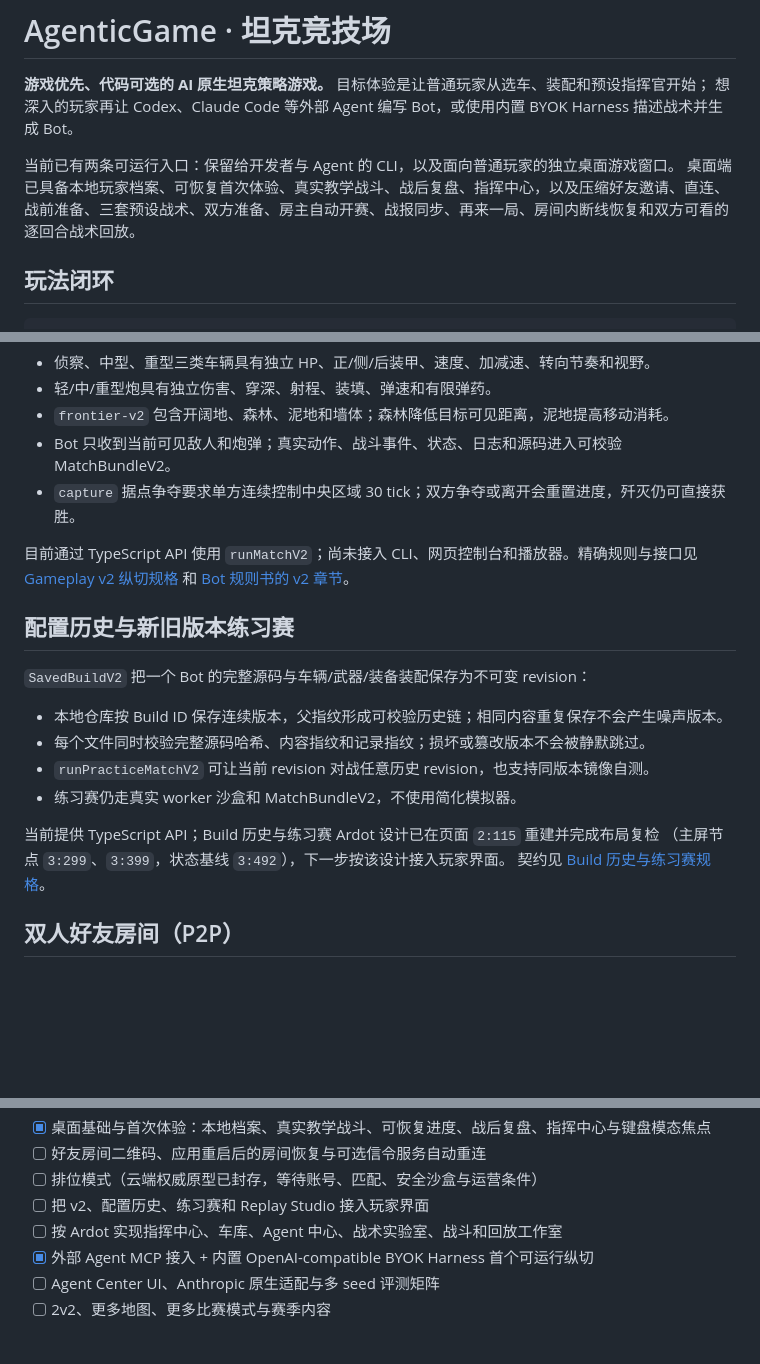
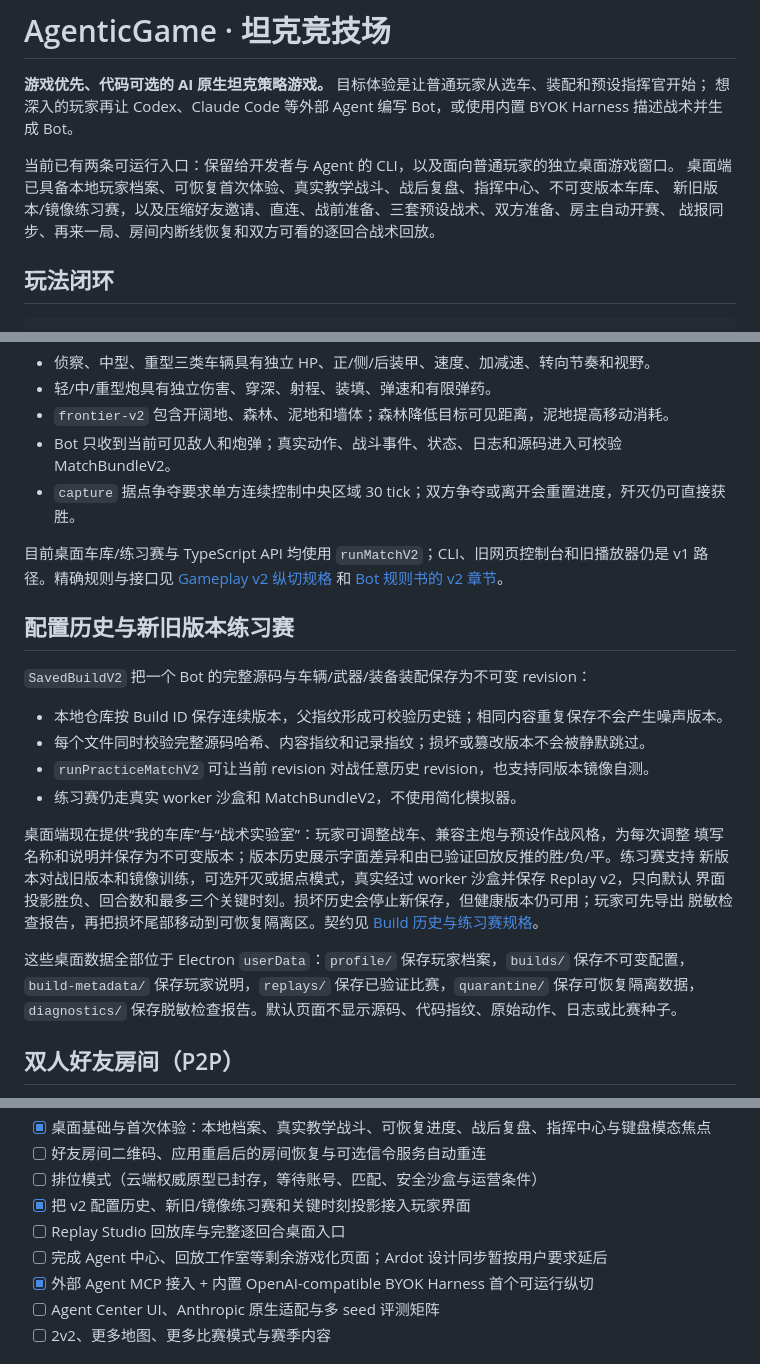
Before and after one commit to ghostLLC/AgenticGame, a Markdown page: README.md, 3 parts joined by grey strips. GitHub-like rendering; blank space fills up the shorter version.

```diff
--- a/README.md
+++ b/README.md
@@ -4,7 +4,9 @@
 想深入的玩家再让 Codex、Claude Code 等外部 Agent 编写 Bot，或使用内置 BYOK Harness 描述战术并生成 Bot。
 
 当前已有两条可运行入口：保留给开发者与 Agent 的 CLI，以及面向普通玩家的独立桌面游戏窗口。
-桌面端已具备本地玩家档案、可恢复首次体验、真实教学战斗、战后复盘、指挥中心，以及压缩好友邀请、直连、战前准备、三套预设战术、双方准备、房主自动开赛、战报同步、再来一局、房间内断线恢复和双方可看的逐回合战术回放。
+桌面端已具备本地玩家档案、可恢复首次体验、真实教学战斗、战后复盘、指挥中心、不可变版本车库、
+新旧版本/镜像练习赛，以及压缩好友邀请、直连、战前准备、三套预设战术、双方准备、房主自动开赛、
+战报同步、再来一局、房间内断线恢复和双方可看的逐回合战术回放。
 
 ## 玩法闭环
 
@@ -97,7 +99,7 @@ tests/          v1/v2 引擎、Runner、内容、配置和 Replay 契约测试
 - Bot 只收到当前可见敌人和炮弹；真实动作、战斗事件、状态、日志和源码进入可校验 MatchBundleV2。
 - `capture` 据点争夺要求单方连续控制中央区域 30 tick；双方争夺或离开会重置进度，歼灭仍可直接获胜。
 
-目前通过 TypeScript API 使用 `runMatchV2`；尚未接入 CLI、网页控制台和播放器。精确规则与接口见
+目前桌面车库/练习赛与 TypeScript API 均使用 `runMatchV2`；CLI、旧网页控制台和旧播放器仍是 v1 路径。精确规则与接口见
 [Gameplay v2 纵切规格](docs/product/gameplay-v2-vertical-slice-spec.md) 和
 [Bot 规则书的 v2 章节](docs/tank-spec.md#11-gameplay-v2-开发者预览)。
 
@@ -110,9 +112,16 @@ tests/          v1/v2 引擎、Runner、内容、配置和 Replay 契约测试
 - `runPracticeMatchV2` 可让当前 revision 对战任意历史 revision，也支持同版本镜像自测。
 - 练习赛仍走真实 worker 沙盒和 MatchBundleV2，不使用简化模拟器。
 
-当前提供 TypeScript API；Build 历史与练习赛 Ardot 设计已在页面 `2:115` 重建并完成布局复检
-（主屏节点 `3:299`、`3:399`，状态基线 `3:492`），下一步按该设计接入玩家界面。
-契约见 [Build 历史与练习赛规格](docs/product/build-history-practice-spec.md)。
+桌面端现在提供“我的车库”与“战术实验室”：玩家可调整战车、兼容主炮与预设作战风格，为每次调整
+填写名称和说明并保存为不可变版本；版本历史展示字面差异和由已验证回放反推的胜/负/平。练习赛支持
+新版本对战旧版本和镜像训练，可选歼灭或据点模式，真实经过 worker 沙盒并保存 Replay v2，只向默认
+界面投影胜负、回合数和最多三个关键时刻。损坏历史会停止新保存，但健康版本仍可用；玩家可先导出
+脱敏检查报告，再把损坏尾部移动到可恢复隔离区。契约见
+[Build 历史与练习赛规格](docs/product/build-history-practice-spec.md)。
+
+这些桌面数据全部位于 Electron `userData`：`profile/` 保存玩家档案，`builds/` 保存不可变配置，
+`build-metadata/` 保存玩家说明，`replays/` 保存已验证比赛，`quarantine/` 保存可恢复隔离数据，
+`diagnostics/` 保存脱敏检查报告。默认页面不显示源码、代码指纹、原始动作、日志或比赛种子。
 
 ## 双人好友房间（P2P）
 
@@ -182,8 +191,9 @@ tests/          v1/v2 引擎、Runner、内容、配置和 Replay 契约测试
 - [x] 桌面基础与首次体验：本地档案、真实教学战斗、可恢复进度、战后复盘、指挥中心与键盘模态焦点
 - [ ] 好友房间二维码、应用重启后的房间恢复与可选信令服务自动重连
 - [ ] 排位模式（云端权威原型已封存，等待账号、匹配、安全沙盒与运营条件）
-- [ ] 把 v2、配置历史、练习赛和 Replay Studio 接入玩家界面
-- [ ] 按 Ardot 实现指挥中心、车库、Agent 中心、战术实验室、战斗和回放工作室
+- [x] 把 v2 配置历史、新旧/镜像练习赛和关键时刻投影接入玩家界面
+- [ ] Replay Studio 回放库与完整逐回合桌面入口
+- [ ] 完成 Agent 中心、回放工作室等剩余游戏化页面；Ardot 设计同步暂按用户要求延后
 - [x] 外部 Agent MCP 接入 + 内置 OpenAI-compatible BYOK Harness 首个可运行纵切
 - [ ] Agent Center UI、Anthropic 原生适配与多 seed 评测矩阵
 - [ ] 2v2、更多地图、更多比赛模式与赛季内容
```
Also changed, not shown: other parts of README.md (+2 -2 lines), HANDOFF.md (+16 -10 lines), 1 other file.
